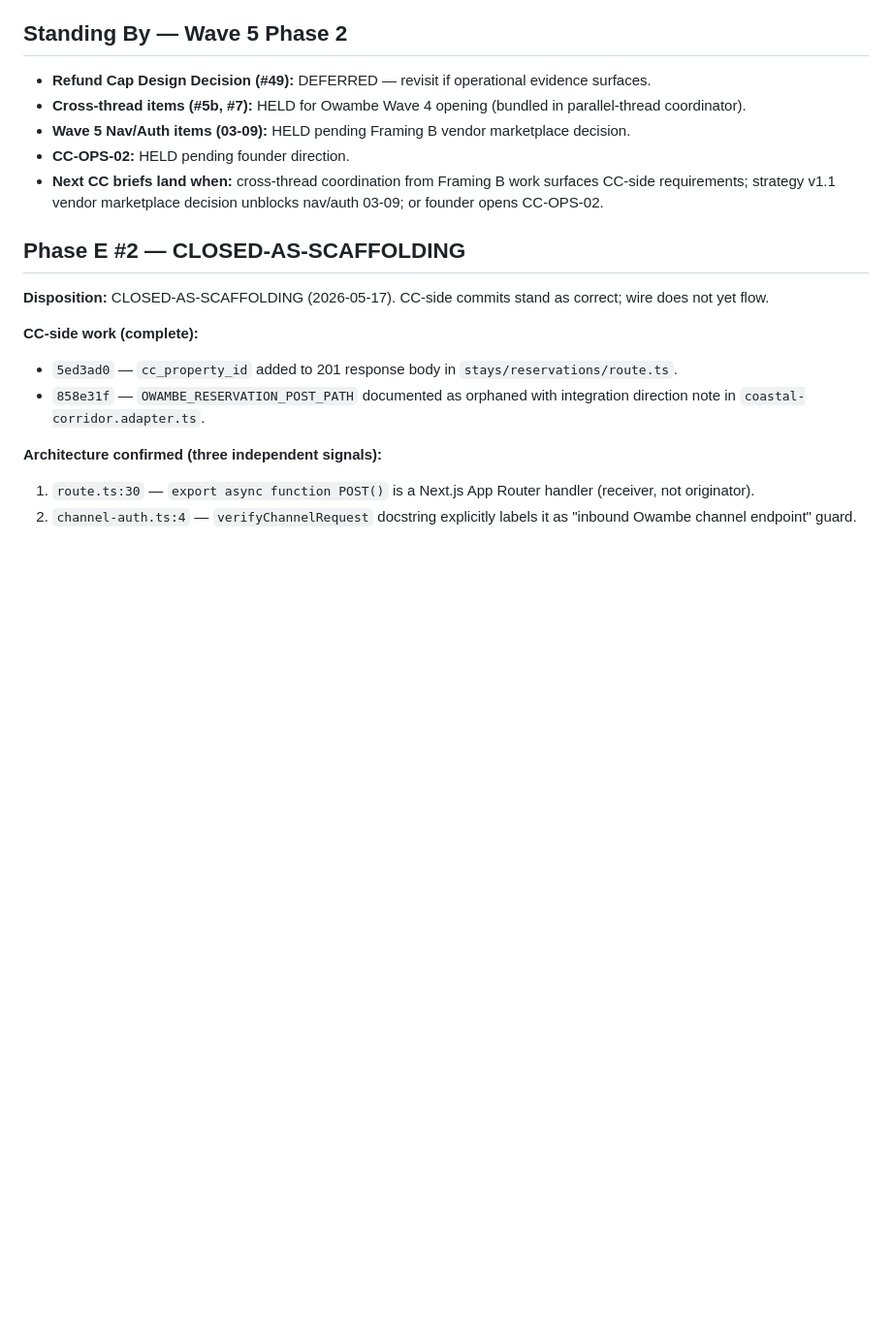
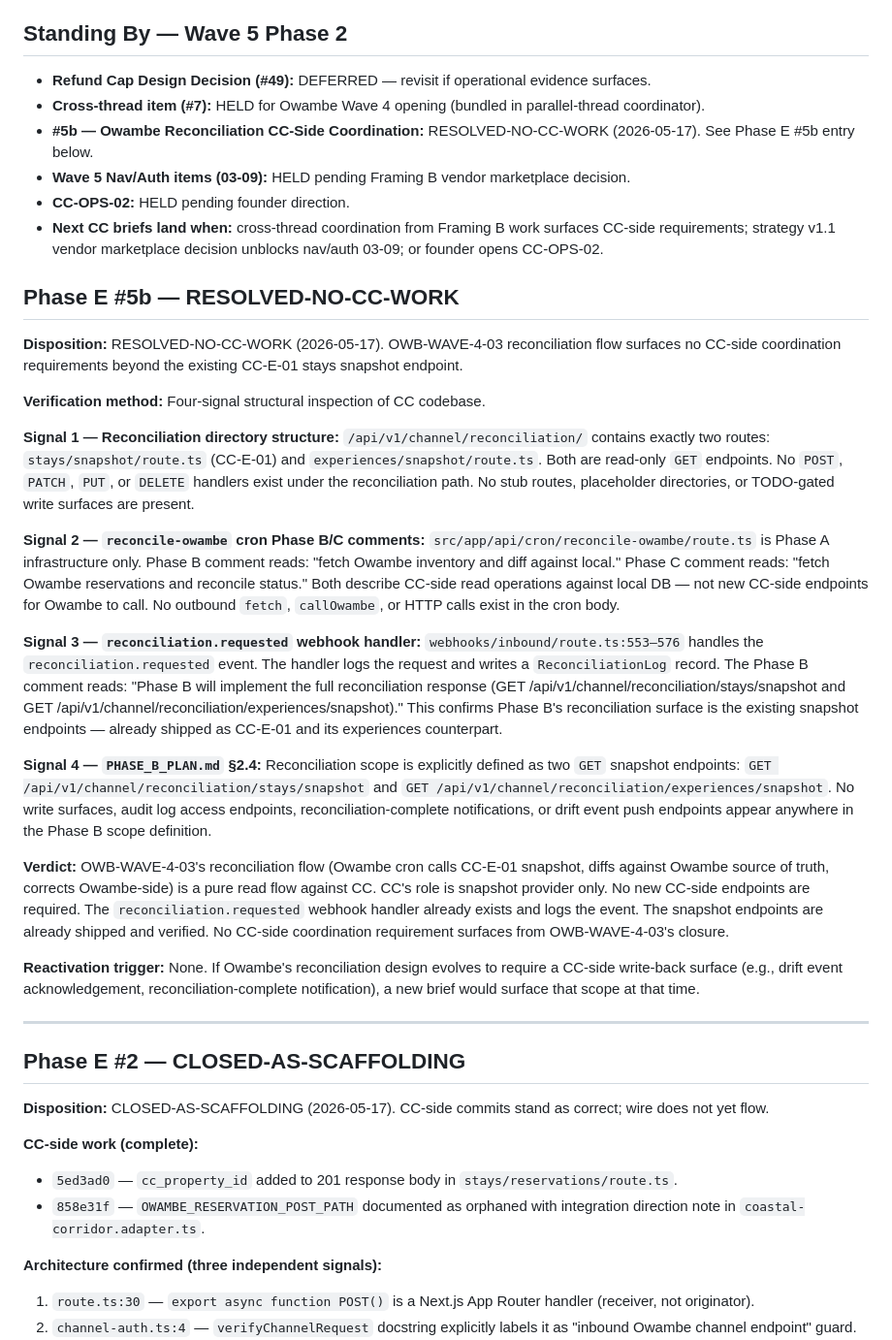
Before and after one commit to mottainaisurvey/coastal-corridor, a Markdown page: PHASE_E_TRACKER.md, the part around the change. Shown at 97% size. Drawn GitHub-style; blank space fills up the shorter version.

Commit message:
tracker: close Phase E #5b as RESOLVED-NO-CC-WORK
OWB-WAVE-4-03 reconciliation flow surfaces no CC-side coordination
requirements beyond existing CC-E-01 stays snapshot endpoint.

Four-signal structural verification:
1. /reconciliation/ dir: two GET-only snapshot routes, no write surfaces
2. reconcile-owambe cron Phase B/C: describes CC-side local DB reads only
3. reconciliation.requested handler: Phase B comment confirms snapshot
   endpoints are the full reconciliation surface (already shipped)
4. PHASE_B_PLAN.md §2.4: reconciliation scope = two GET snapshot endpoints

Verdict: CC role is snapshot provider only. No new endpoints required.
Reactivation trigger: none (would require new brief if write-back surface
needed in future).

```diff
--- a/PHASE_E_TRACKER.md
+++ b/PHASE_E_TRACKER.md
@@ -16,10 +16,31 @@ The CC-only Phase E GRADUATE backlog is fully closed. The arc that included #22,
 
 ## Standing By — Wave 5 Phase 2
 - **Refund Cap Design Decision (#49):** DEFERRED — revisit if operational evidence surfaces.
-- **Cross-thread items (#5b, #7):** HELD for Owambe Wave 4 opening (bundled in parallel-thread coordinator).
+- **Cross-thread item (#7):** HELD for Owambe Wave 4 opening (bundled in parallel-thread coordinator).
+- **#5b — Owambe Reconciliation CC-Side Coordination:** RESOLVED-NO-CC-WORK (2026-05-17). See Phase E #5b entry below.
 - **Wave 5 Nav/Auth items (03-09):** HELD pending Framing B vendor marketplace decision.
 - **CC-OPS-02:** HELD pending founder direction.
 - **Next CC briefs land when:** cross-thread coordination from Framing B work surfaces CC-side requirements; strategy v1.1 vendor marketplace decision unblocks nav/auth 03-09; or founder opens CC-OPS-02.
+
+## Phase E #5b — RESOLVED-NO-CC-WORK
+
+**Disposition:** RESOLVED-NO-CC-WORK (2026-05-17). OWB-WAVE-4-03 reconciliation flow surfaces no CC-side coordination requirements beyond the existing CC-E-01 stays snapshot endpoint.
+
+**Verification method:** Four-signal structural inspection of CC codebase.
+
+**Signal 1 — Reconciliation directory structure:** `/api/v1/channel/reconciliation/` contains exactly two routes: `stays/snapshot/route.ts` (CC-E-01) and `experiences/snapshot/route.ts`. Both are read-only `GET` endpoints. No `POST`, `PATCH`, `PUT`, or `DELETE` handlers exist under the reconciliation path. No stub routes, placeholder directories, or TODO-gated write surfaces are present.
+
+**Signal 2 — `reconcile-owambe` cron Phase B/C comments:** `src/app/api/cron/reconcile-owambe/route.ts` is Phase A infrastructure only. Phase B comment reads: "fetch Owambe inventory and diff against local." Phase C comment reads: "fetch Owambe reservations and reconcile status." Both describe CC-side read operations against local DB — not new CC-side endpoints for Owambe to call. No outbound `fetch`, `callOwambe`, or HTTP calls exist in the cron body.
+
+**Signal 3 — `reconciliation.requested` webhook handler:** `webhooks/inbound/route.ts:553–576` handles the `reconciliation.requested` event. The handler logs the request and writes a `ReconciliationLog` record. The Phase B comment reads: "Phase B will implement the full reconciliation response (GET /api/v1/channel/reconciliation/stays/snapshot and GET /api/v1/channel/reconciliation/experiences/snapshot)." This confirms Phase B's reconciliation surface is the existing snapshot endpoints — already shipped as CC-E-01 and its experiences counterpart.
+
+**Signal 4 — `PHASE_B_PLAN.md` §2.4:** Reconciliation scope is explicitly defined as two `GET` snapshot endpoints: `GET /api/v1/channel/reconciliation/stays/snapshot` and `GET /api/v1/channel/reconciliation/experiences/snapshot`. No write surfaces, audit log access endpoints, reconciliation-complete notifications, or drift event push endpoints appear anywhere in the Phase B scope definition.
+
+**Verdict:** OWB-WAVE-4-03's reconciliation flow (Owambe cron calls CC-E-01 snapshot, diffs against Owambe source of truth, corrects Owambe-side) is a pure read flow against CC. CC's role is snapshot provider only. No new CC-side endpoints are required. The `reconciliation.requested` webhook handler already exists and logs the event. The snapshot endpoints are already shipped and verified. No CC-side coordination requirement surfaces from OWB-WAVE-4-03's closure.
+
+**Reactivation trigger:** None. If Owambe's reconciliation design evolves to require a CC-side write-back surface (e.g., drift event acknowledgement, reconciliation-complete notification), a new brief would surface that scope at that time.
+
+---
 
 ## Phase E #2 — CLOSED-AS-SCAFFOLDING
 
```
